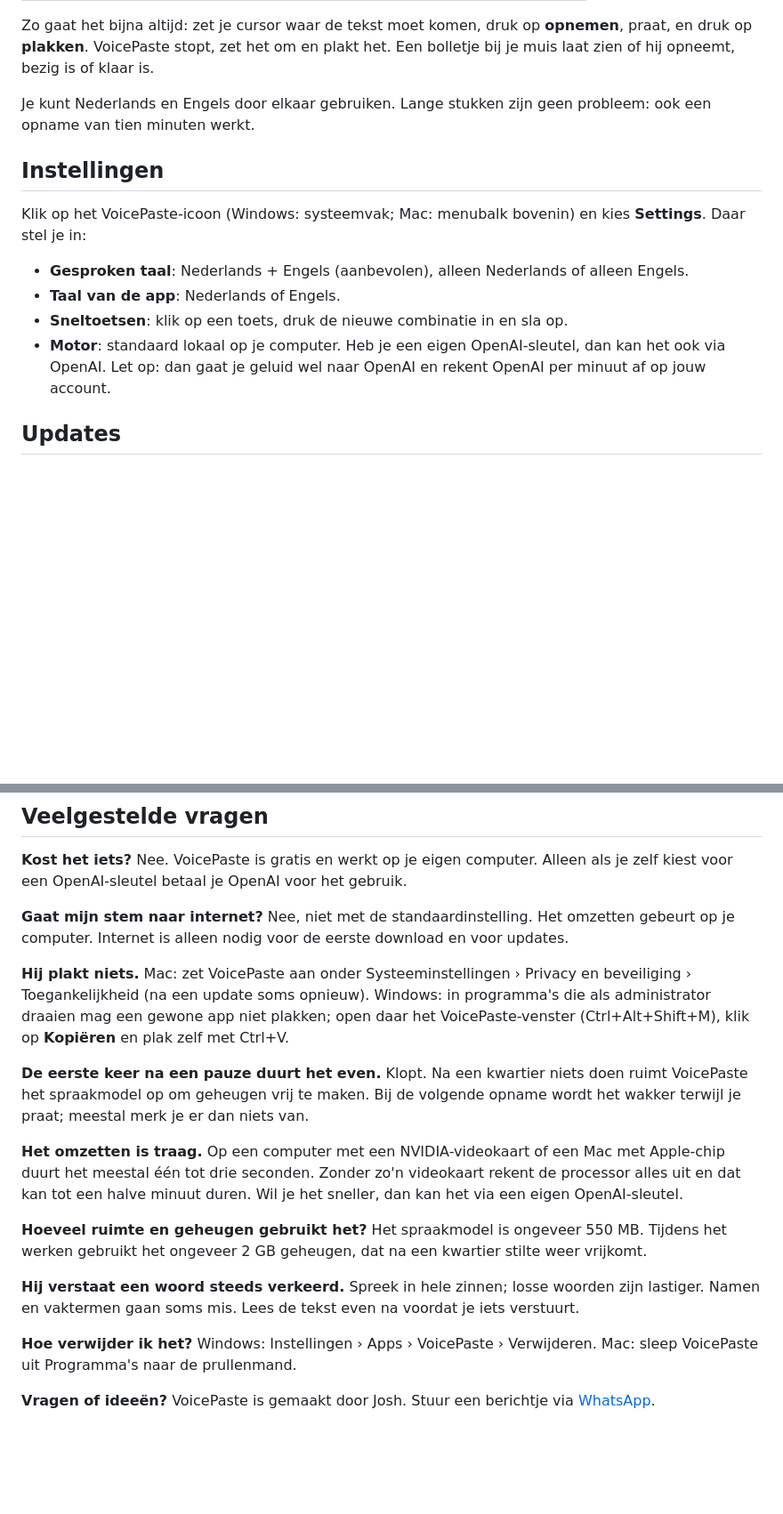
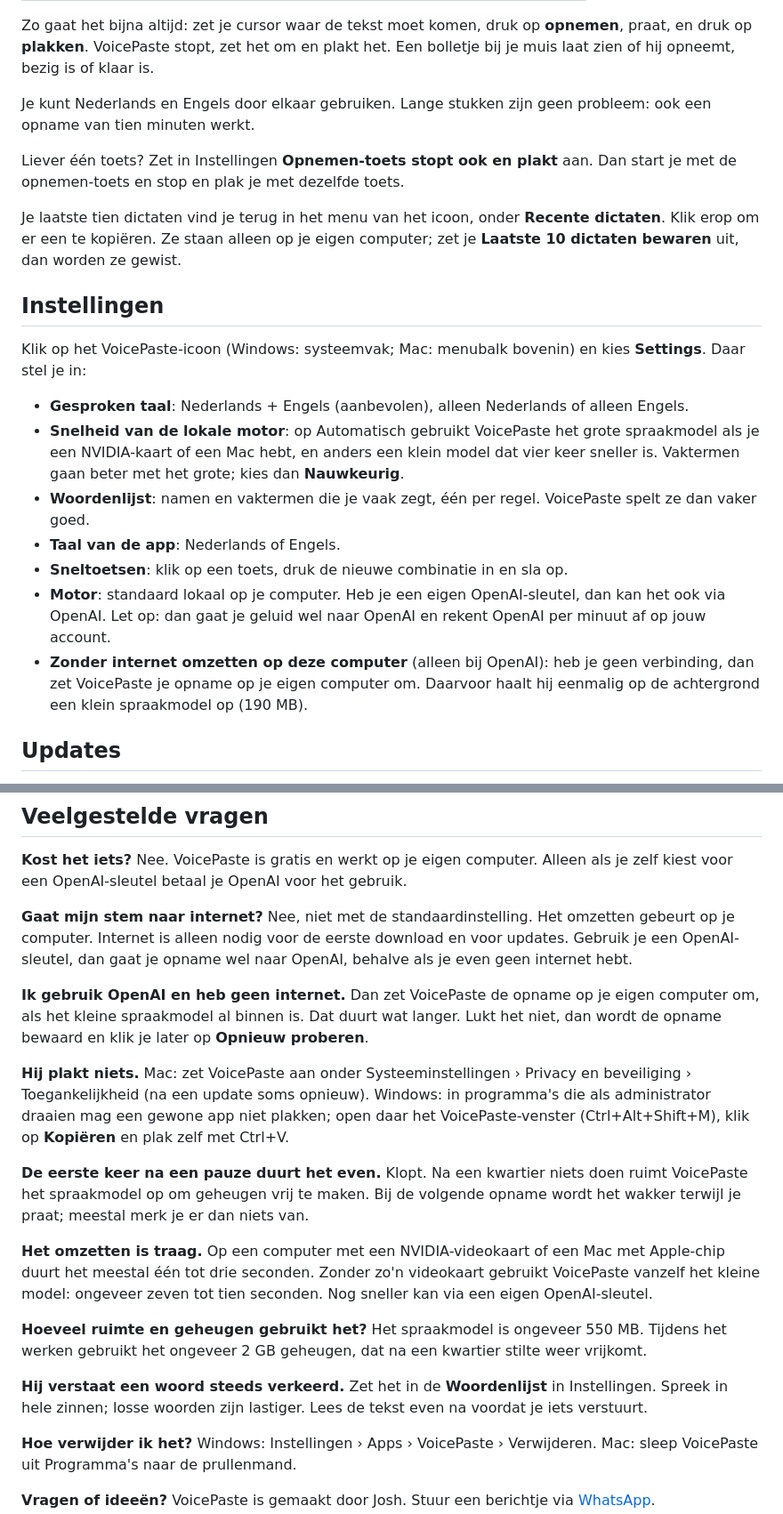
Before and after one commit to joshmarketingnl/VoicePaste, a Markdown page: docs/handleiding.md, 2 parts joined by grey strips. Shown at 89% size. Rendered like a GitHub page; blank space fills up the shorter version.

```diff
--- a/docs/handleiding.md
+++ b/docs/handleiding.md
@@ -36,14 +36,21 @@ Zo gaat het bijna altijd: zet je cursor waar de tekst moet komen, druk op **opne
 
 Je kunt Nederlands en Engels door elkaar gebruiken. Lange stukken zijn geen probleem: ook een opname van tien minuten werkt.
 
+Liever één toets? Zet in Instellingen **Opnemen-toets stopt ook en plakt** aan. Dan start je met de opnemen-toets en stop en plak je met dezelfde toets.
+
+Je laatste tien dictaten vind je terug in het menu van het icoon, onder **Recente dictaten**. Klik erop om er een te kopiëren. Ze staan alleen op je eigen computer; zet je **Laatste 10 dictaten bewaren** uit, dan worden ze gewist.
+
 ## Instellingen
 
 Klik op het VoicePaste-icoon (Windows: systeemvak; Mac: menubalk bovenin) en kies **Settings**. Daar stel je in:
 
 - **Gesproken taal**: Nederlands + Engels (aanbevolen), alleen Nederlands of alleen Engels.
+- **Snelheid van de lokale motor**: op Automatisch gebruikt VoicePaste het grote spraakmodel als je een NVIDIA-kaart of een Mac hebt, en anders een klein model dat vier keer sneller is. Vaktermen gaan beter met het grote; kies dan **Nauwkeurig**.
+- **Woordenlijst**: namen en vaktermen die je vaak zegt, één per regel. VoicePaste spelt ze dan vaker goed.
 - **Taal van de app**: Nederlands of Engels.
 - **Sneltoetsen**: klik op een toets, druk de nieuwe combinatie in en sla op.
 - **Motor**: standaard lokaal op je computer. Heb je een eigen OpenAI-sleutel, dan kan het ook via OpenAI. Let op: dan gaat je geluid wel naar OpenAI en rekent OpenAI per minuut af op jouw account.
+- **Zonder internet omzetten op deze computer** (alleen bij OpenAI): heb je geen verbinding, dan zet VoicePaste je opname op je eigen computer om. Daarvoor haalt hij eenmalig op de achtergrond een klein spraakmodel op (190 MB).
 
 ## Updates
 
@@ -62,7 +69,10 @@ Klik op het VoicePaste-icoon (Windows: systeemvak; Mac: menubalk bovenin) en kie
 Nee. VoicePaste is gratis en werkt op je eigen computer. Alleen als je zelf kiest voor een OpenAI-sleutel betaal je OpenAI voor het gebruik.
 
 **Gaat mijn stem naar internet?**
-Nee, niet met de standaardinstelling. Het omzetten gebeurt op je computer. Internet is alleen nodig voor de eerste download en voor updates.
+Nee, niet met de standaardinstelling. Het omzetten gebeurt op je computer. Internet is alleen nodig voor de eerste download en voor updates. Gebruik je een OpenAI-sleutel, dan gaat je opname wel naar OpenAI, behalve als je even geen internet hebt.
+
+**Ik gebruik OpenAI en heb geen internet.**
+Dan zet VoicePaste de opname op je eigen computer om, als het kleine spraakmodel al binnen is. Dat duurt wat langer. Lukt het niet, dan wordt de opname bewaard en klik je later op **Opnieuw proberen**.
 
 **Hij plakt niets.**
 Mac: zet VoicePaste aan onder Systeeminstellingen › Privacy en beveiliging › Toegankelijkheid (na een update soms opnieuw). Windows: in programma's die als administrator draaien mag een gewone app niet plakken; open daar het VoicePaste-venster (Ctrl+Alt+Shift+M), klik op **Kopiëren** en plak zelf met Ctrl+V.
@@ -71,13 +81,13 @@ Mac: zet VoicePaste aan onder Systeeminstellingen › Privacy en beveiliging ›
 Klopt. Na een kwartier niets doen ruimt VoicePaste het spraakmodel op om geheugen vrij te maken. Bij de volgende opname wordt het wakker terwijl je praat; meestal merk je er dan niets van.
 
 **Het omzetten is traag.**
-Op een computer met een NVIDIA-videokaart of een Mac met Apple-chip duurt het meestal één tot drie seconden. Zonder zo'n videokaart rekent de processor alles uit en dat kan tot een halve minuut duren. Wil je het sneller, dan kan het via een eigen OpenAI-sleutel.
+Op een computer met een NVIDIA-videokaart of een Mac met Apple-chip duurt het meestal één tot drie seconden. Zonder zo'n videokaart gebruikt VoicePaste vanzelf het kleine model: ongeveer zeven tot tien seconden. Nog sneller kan via een eigen OpenAI-sleutel.
 
 **Hoeveel ruimte en geheugen gebruikt het?**
 Het spraakmodel is ongeveer 550 MB. Tijdens het werken gebruikt het ongeveer 2 GB geheugen, dat na een kwartier stilte weer vrijkomt.
 
 **Hij verstaat een woord steeds verkeerd.**
-Spreek in hele zinnen; losse woorden zijn lastiger. Namen en vaktermen gaan soms mis. Lees de tekst even na voordat je iets verstuurt.
+Zet het in de **Woordenlijst** in Instellingen. Spreek in hele zinnen; losse woorden zijn lastiger. Lees de tekst even na voordat je iets verstuurt.
 
 **Hoe verwijder ik het?**
 Windows: Instellingen › Apps › VoicePaste › Verwijderen. Mac: sleep VoicePaste uit Programma's naar de prullenmand.
```
Also changed, not shown: README.md (+15 -12 lines), docs/manual.md (+13 -3 lines).
